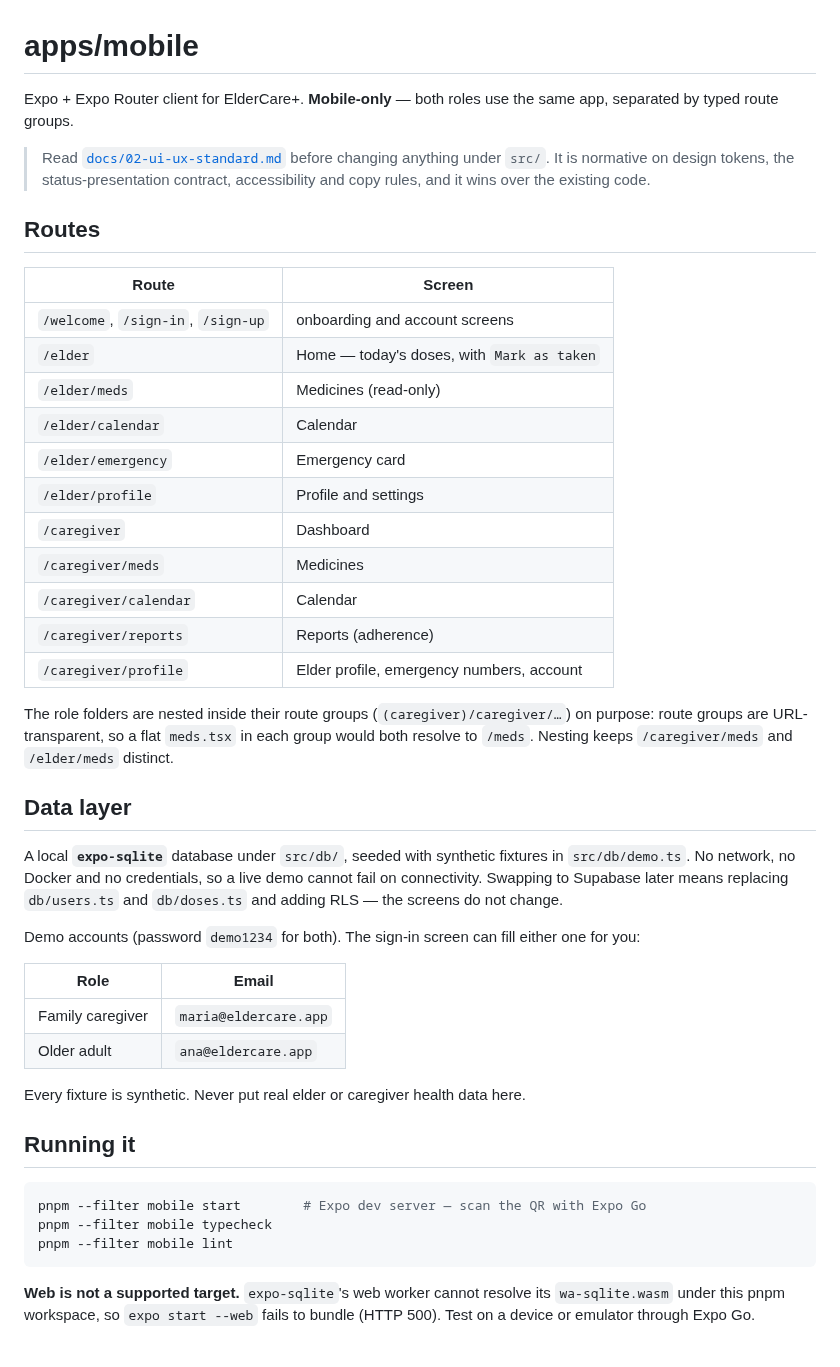
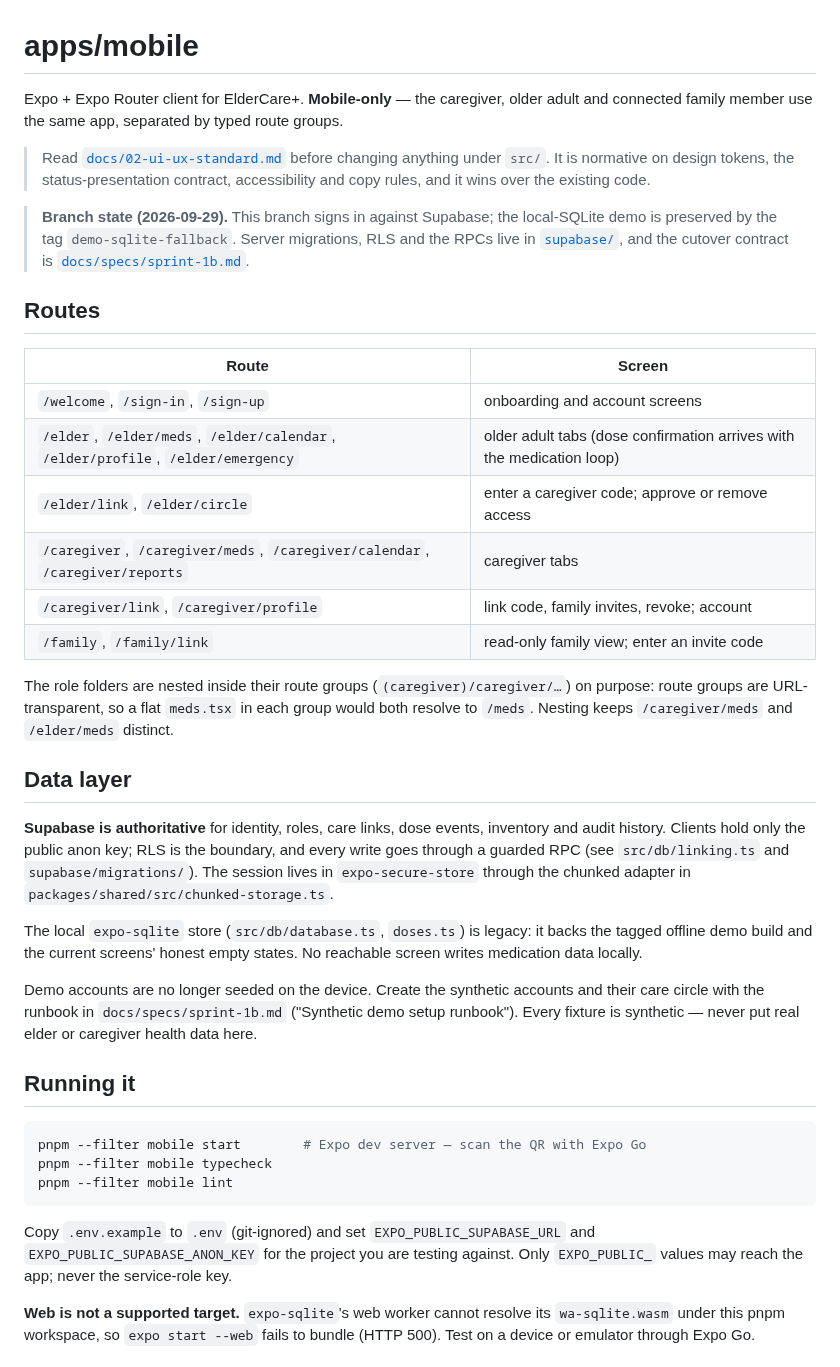
Before and after one commit to ZeroFuruya/elder-care-plus, a Markdown page: apps/mobile/README.md, the part around the change. GitHub-like rendering.

Commit message:
docs: branch-state notes and updated test count

````diff
--- a/apps/mobile/README.md
+++ b/apps/mobile/README.md
@@ -1,27 +1,28 @@
 # apps/mobile
 
-Expo + Expo Router client for ElderCare+. **Mobile-only** — both roles use the same app,
-separated by typed route groups.
+Expo + Expo Router client for ElderCare+. **Mobile-only** — the caregiver, older
+adult and connected family member use the same app, separated by typed route
+groups.
 
 > Read [`docs/02-ui-ux-standard.md`](../../docs/02-ui-ux-standard.md) before changing
 > anything under `src/`. It is normative on design tokens, the status-presentation
 > contract, accessibility and copy rules, and it wins over the existing code.
 
+> **Branch state (2026-09-29).** This branch signs in against Supabase; the
+> local-SQLite demo is preserved by the tag `demo-sqlite-fallback`. Server
+> migrations, RLS and the RPCs live in [`supabase/`](../../supabase/), and the
+> cutover contract is [`docs/specs/sprint-1b.md`](../../docs/specs/sprint-1b.md).
+
 ## Routes
 
-| Route                              | Screen                                     |
-| ---------------------------------- | ------------------------------------------ |
-| `/welcome`, `/sign-in`, `/sign-up` | onboarding and account screens             |
-| `/elder`                           | Home — today's doses, with `Mark as taken` |
-| `/elder/meds`                      | Medicines (read-only)                      |
-| `/elder/calendar`                  | Calendar                                   |
-| `/elder/emergency`                 | Emergency card                             |
-| `/elder/profile`                   | Profile and settings                       |
-| `/caregiver`                       | Dashboard                                  |
-| `/caregiver/meds`                  | Medicines                                  |
-| `/caregiver/calendar`              | Calendar                                   |
-| `/caregiver/reports`               | Reports (adherence)                        |
-| `/caregiver/profile`               | Elder profile, emergency numbers, account  |
+| Route                                                                            | Screen                                                                |
+| -------------------------------------------------------------------------------- | --------------------------------------------------------------------- |
+| `/welcome`, `/sign-in`, `/sign-up`                                               | onboarding and account screens                                        |
+| `/elder`, `/elder/meds`, `/elder/calendar`, `/elder/profile`, `/elder/emergency` | older adult tabs (dose confirmation arrives with the medication loop) |
+| `/elder/link`, `/elder/circle`                                                   | enter a caregiver code; approve or remove access                      |
+| `/caregiver`, `/caregiver/meds`, `/caregiver/calendar`, `/caregiver/reports`     | caregiver tabs                                                        |
+| `/caregiver/link`, `/caregiver/profile`                                          | link code, family invites, revoke; account                            |
+| `/family`, `/family/link`                                                        | read-only family view; enter an invite code                           |
 
 The role folders are nested inside their route groups (`(caregiver)/caregiver/…`) on
 purpose: route groups are URL-transparent, so a flat `meds.tsx` in each group would both
@@ -29,19 +30,20 @@ resolve to `/meds`. Nesting keeps `/caregiver/meds` and `/elder/meds` distinct.
 
 ## Data layer
 
-A local **`expo-sqlite`** database under `src/db/`, seeded with synthetic fixtures in
-`src/db/demo.ts`. No network, no Docker and no credentials, so a live demo cannot fail on
-connectivity. Swapping to Supabase later means replacing `db/users.ts` and `db/doses.ts`
-and adding RLS — the screens do not change.
+**Supabase is authoritative** for identity, roles, care links, dose events, inventory
+and audit history. Clients hold only the public anon key; RLS is the boundary, and every
+write goes through a guarded RPC (see `src/db/linking.ts` and `supabase/migrations/`).
+The session lives in `expo-secure-store` through the chunked adapter in
+`packages/shared/src/chunked-storage.ts`.
 
-Demo accounts (password `demo1234` for both). The sign-in screen can fill either one for you:
+The local `expo-sqlite` store (`src/db/database.ts`, `doses.ts`) is legacy: it backs the
+tagged offline demo build and the current screens' honest empty states. No reachable
+screen writes medication data locally.
 
-| Role             | Email                 |
-| ---------------- | --------------------- |
-| Family caregiver | `maria@eldercare.app` |
-| Older adult      | `ana@eldercare.app`   |
-
-Every fixture is synthetic. Never put real elder or caregiver health data here.
+Demo accounts are no longer seeded on the device. Create the synthetic accounts and
+their care circle with the runbook in `docs/specs/sprint-1b.md` ("Synthetic demo setup
+runbook"). Every fixture is synthetic — never put real elder or caregiver health data
+here.
 
 ## Running it
 
@@ -50,6 +52,10 @@ pnpm --filter mobile start        # Expo dev server — scan the QR with Expo Go
 pnpm --filter mobile typecheck
 pnpm --filter mobile lint
 ```
+
+Copy `.env.example` to `.env` (git-ignored) and set `EXPO_PUBLIC_SUPABASE_URL` and
+`EXPO_PUBLIC_SUPABASE_ANON_KEY` for the project you are testing against. Only
+`EXPO_PUBLIC_` values may reach the app; never the service-role key.
 
 **Web is not a supported target.** `expo-sqlite`'s web worker cannot resolve its
 `wa-sqlite.wasm` under this pnpm workspace, so `expo start --web` fails to bundle
````
Also changed, not shown: AGENTS.md (+3 -3 lines), docs/review-guide.md (+1 -1 lines).
